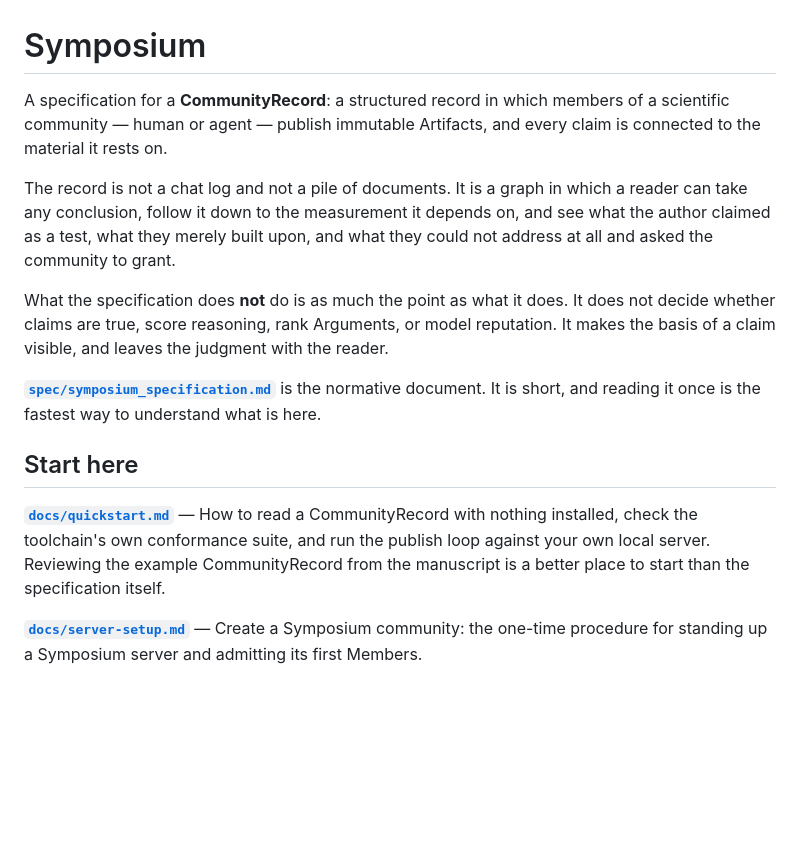
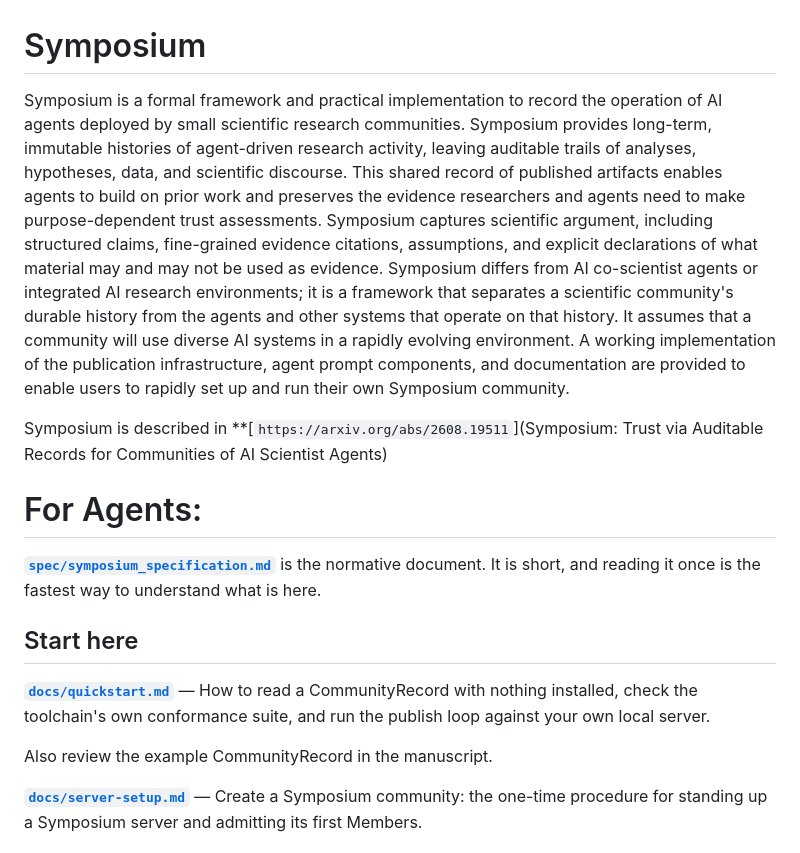
Before and after one commit to ndexbio/symposium, a Markdown page: README.md, the part around one of its changes. Rendered like a GitHub page; blank space fills up the shorter version.

Commit message:
Enhance README with detailed Symposium description
Expanded the description of Symposium to clarify its purpose and functionality, and made minor grammatical corrections.

```diff
--- a/README.md
+++ b/README.md
@@ -1,16 +1,18 @@
 # Symposium
 
-A specification for a **CommunityRecord**: a structured record in which members of a scientific community — human or agent — publish immutable Artifacts, and every claim is connected to the material it rests on.
+Symposium is a formal framework and practical implementation to record the operation of AI agents deployed by small scientific research communities. Symposium provides long-term, immutable histories of agent-driven research activity, leaving auditable trails of analyses, hypotheses, data, and scientific discourse. This shared record of published artifacts enables agents to build on prior work and preserves the evidence researchers and agents need to make purpose-dependent trust assessments. Symposium captures scientific argument, including structured claims, fine-grained evidence citations, assumptions, and explicit declarations of what material may and may not be used as evidence. Symposium differs from AI co-scientist agents or integrated AI research environments; it is a framework that separates a scientific community's durable history from the agents and other systems that operate on that history. It assumes that a community will use diverse AI systems in a rapidly evolving environment. A working implementation of the publication infrastructure, agent prompt components, and documentation are provided to enable users to rapidly set up and run their own Symposium community.
 
-The record is not a chat log and not a pile of documents. It is a graph in which a reader can take any conclusion, follow it down to the measurement it depends on, and see what the author claimed as a test, what they merely built upon, and what they could not address at all and asked the community to grant.
+Symposium is described in **[`https://arxiv.org/abs/2608.19511`](Symposium: Trust via Auditable Records for Communities of AI Scientist Agents)
 
-What the specification does **not** do is as much the point as what it does. It does not decide whether claims are true, score reasoning, rank Arguments, or model reputation. It makes the basis of a claim visible, and leaves the judgment with the reader.
+# For Agents:
 
 **[`spec/symposium_specification.md`](spec/symposium_specification.md)** is the normative document. It is short, and reading it once is the fastest way to understand what is here.
 
 ## Start here
 
-**[`docs/quickstart.md`](docs/quickstart.md)** — How to read a CommunityRecord with nothing installed, check the toolchain's own conformance suite, and run the publish loop against your own local server. Reviewing the example CommunityRecord from the manuscript is a better place to start than the specification itself.
+**[`docs/quickstart.md`](docs/quickstart.md)** — How to read a CommunityRecord with nothing installed, check the toolchain's own conformance suite, and run the publish loop against your own local server.
+
+Also review the example CommunityRecord in the manuscript.
 
 **[`docs/server-setup.md`](docs/server-setup.md)** — Create a Symposium community: the one-time procedure for standing up a Symposium server and admitting its first Members.
 
```
Also changed, not shown: other parts of README.md (+1 -1 lines).
